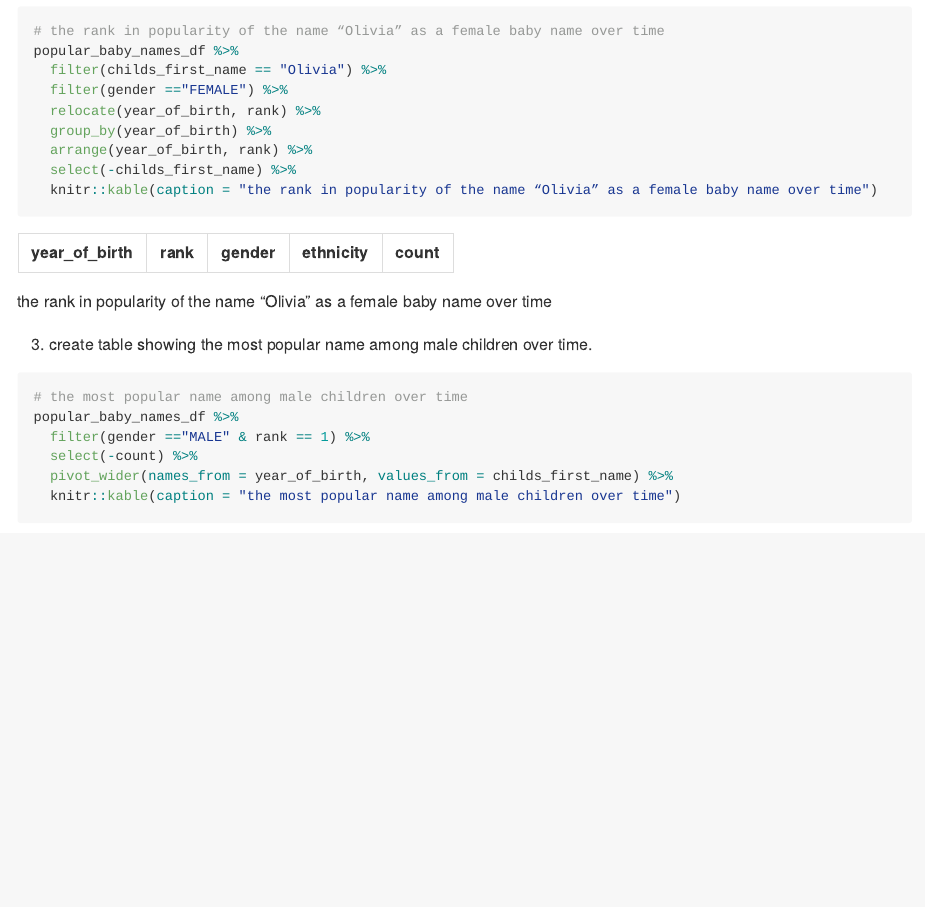
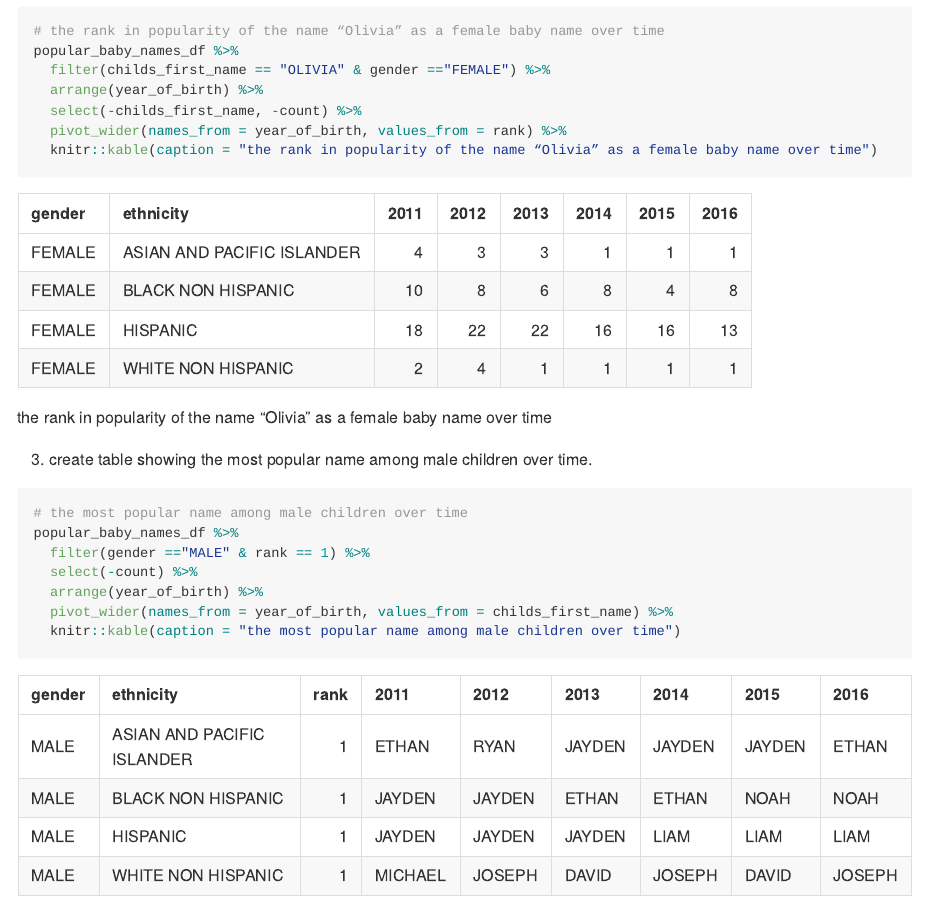
Before and after one commit to Hyuvo/p8105_hw2_CongyangXIe, an R Markdown document (p8105_hw2_CongyangXie.Rmd): the page in a window 1100 px wide, from 4290 px down. The pictures show the output file p8105_hw2_CongyangXie.md that the author committed with the source, drawn offline in the style of GitHub; long lines of code are wrapped.

Commit message:
update the charts in problem 3

````diff
--- a/p8105_hw2_CongyangXie.Rmd
+++ b/p8105_hw2_CongyangXie.Rmd
@@ -166,12 +166,10 @@ popular_baby_names_df <- read_csv("Popular_Baby_Names.csv") %>%
 ```{r}
 # the rank in popularity of the name “Olivia” as a female baby name over time
 popular_baby_names_df %>%
-  filter(childs_first_name == "Olivia") %>%
-  filter(gender =="FEMALE") %>%
-  relocate(year_of_birth, rank) %>%
-  group_by(year_of_birth) %>%
-  arrange(year_of_birth, rank) %>%
-  select(-childs_first_name) %>%
+  filter(childs_first_name == "OLIVIA" & gender =="FEMALE") %>%
+  arrange(year_of_birth) %>%
+  select(-childs_first_name, -count) %>%
+  pivot_wider(names_from = year_of_birth, values_from = rank) %>%
   knitr::kable(caption = "the rank in popularity of the name “Olivia” as a female baby name over time")
 
 ```
@@ -182,6 +180,7 @@ popular_baby_names_df %>%
 popular_baby_names_df %>%
   filter(gender =="MALE" & rank == 1) %>%
   select(-count) %>%
+  arrange(year_of_birth) %>%
   pivot_wider(names_from = year_of_birth, values_from = childs_first_name) %>%
   knitr::kable(caption = "the most popular name among male children over time")
 
````
Also changed, not shown: p8105_hw2_CongyangXie.md.
